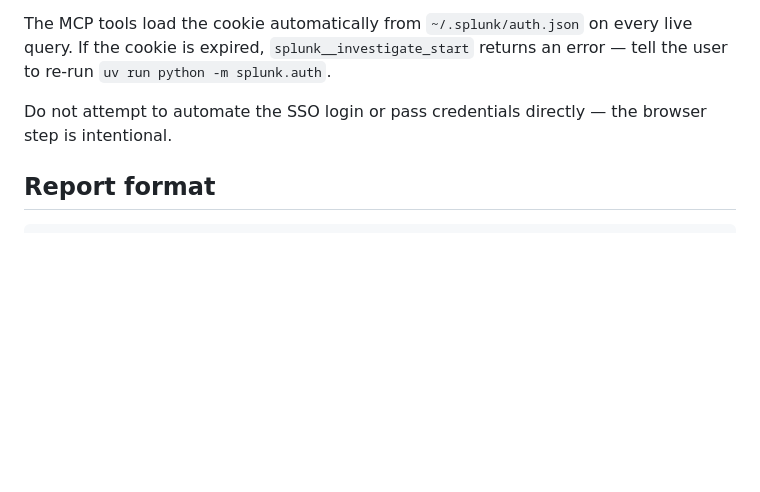
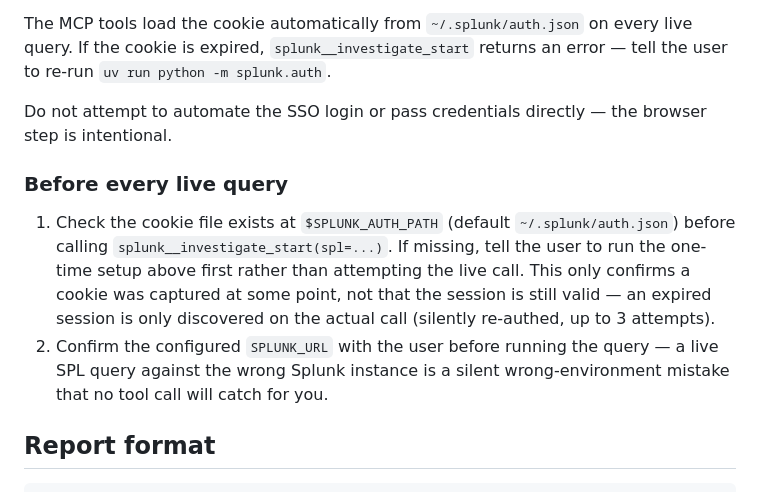
Before and after one commit to debaditya-mohankudo/splunk-intelligence, a Markdown page: AGENTS.md, the part around the change. Drawn GitHub-style; blank space fills up the shorter version.

Commit message:
Add live-SPL preflight: check cached auth, confirm SPLUNK_URL with user
task:92156a9c

Neither SKILL.md nor AGENTS.md instructed the agent to check that a Splunk session cookie was actually cached before attempting a live SPL query, or to confirm the configured SPLUNK_URL with the user first. A live query against a missing session or the wrong instance would previously fail confusingly deep in client.py's REST call, or silently hit the wrong environment. Add a Step 0 preflight to SKILL.md and an equivalent "before every live query" note to AGENTS.md's Authentication section.

Co-Authored-By: Claude Sonnet 5 <noreply@anthropic.com>

````diff
--- a/AGENTS.md
+++ b/AGENTS.md
@@ -108,6 +108,11 @@ The MCP tools load the cookie automatically from `~/.splunk/auth.json` on every
 
 Do not attempt to automate the SSO login or pass credentials directly — the browser step is intentional.
 
+### Before every live query
+
+1. Check the cookie file exists at `$SPLUNK_AUTH_PATH` (default `~/.splunk/auth.json`) before calling `splunk__investigate_start(spl=...)`. If missing, tell the user to run the one-time setup above first rather than attempting the live call. This only confirms a cookie was captured at some point, not that the session is still valid — an expired session is only discovered on the actual call (silently re-authed, up to 3 attempts).
+2. Confirm the configured `SPLUNK_URL` with the user before running the query — a live SPL query against the wrong Splunk instance is a silent wrong-environment mistake that no tool call will catch for you.
+
 ## Report format
 
 ```markdown
````
Also changed, not shown: 1 other file.
